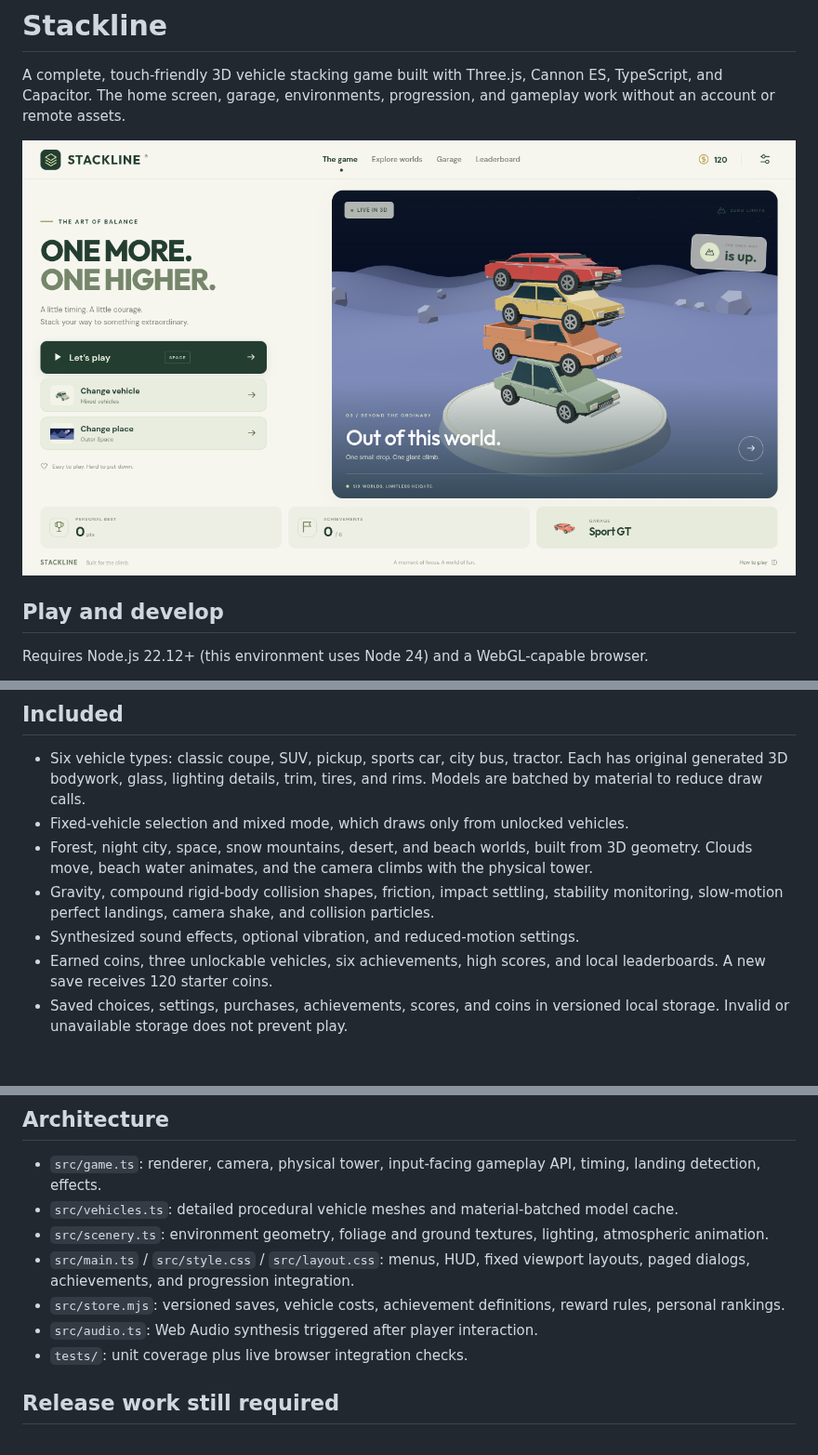
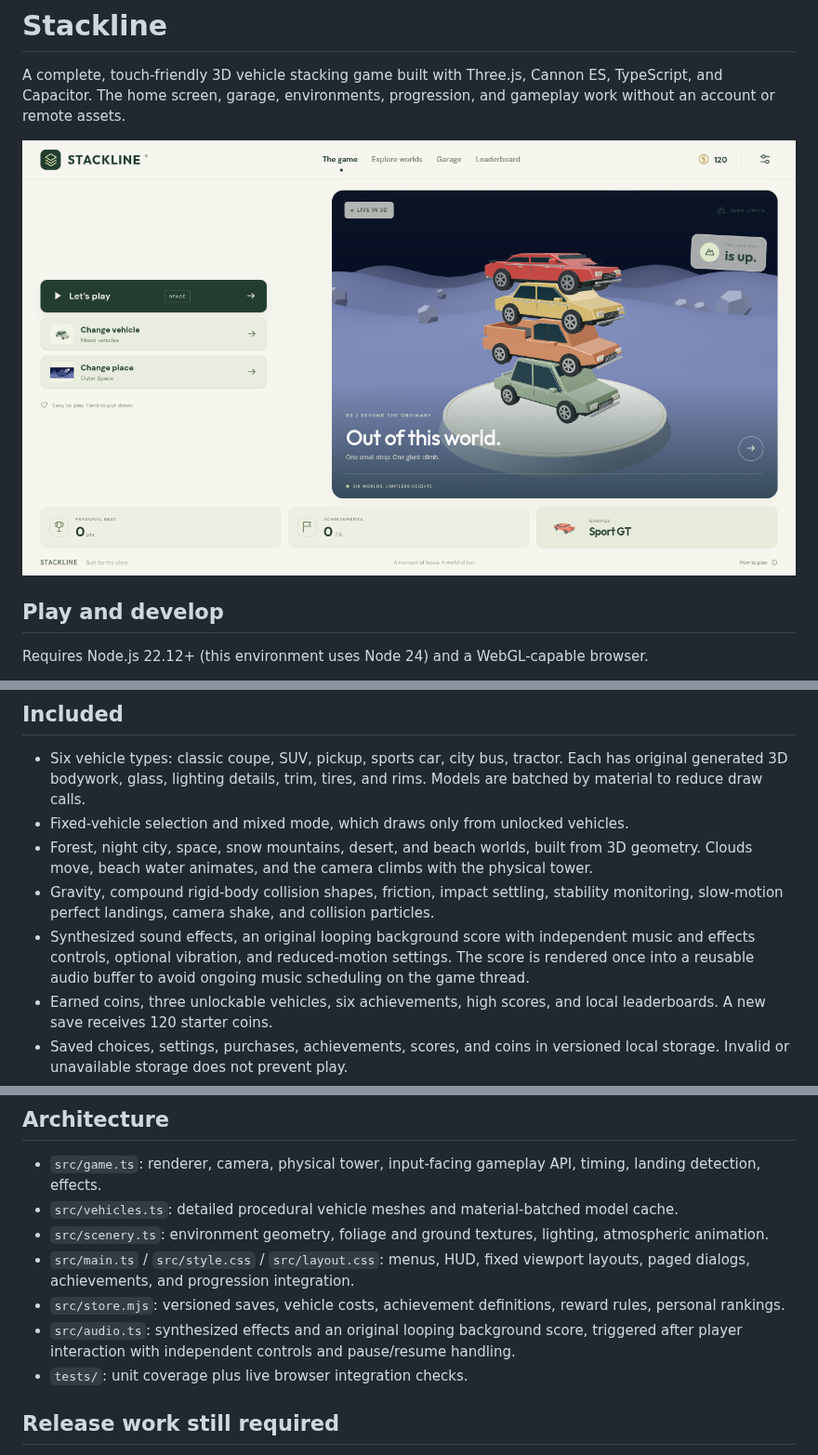
Before and after one commit to games-trishool/Vehicle-Stacking-Game, a Markdown page: README.md, 3 parts joined by grey strips. Shown at 93% size. Rendered like a GitHub page; pictures changed too: docs/home-desktop.png; blank space fills up the shorter version.

Commit message:
Add background music controls and simplify the home screen

```diff
--- a/README.md
+++ b/README.md
@@ -32,7 +34,7 @@ The browser tests use `/usr/bin/chromium` by default. Set `CHROMIUM_PATH` to a l
 - Fixed-vehicle selection and mixed mode, which draws only from unlocked vehicles.
 - Forest, night city, space, snow mountains, desert, and beach worlds, built from 3D geometry. Clouds move, beach water animates, and the camera climbs with the physical tower.
 - Gravity, compound rigid-body collision shapes, friction, impact settling, stability monitoring, slow-motion perfect landings, camera shake, and collision particles.
-- Synthesized sound effects, optional vibration, and reduced-motion settings.
+- Synthesized sound effects, an original looping background score with independent music and effects controls, optional vibration, and reduced-motion settings. The score is rendered once into a reusable audio buffer to avoid ongoing music scheduling on the game thread.
 - Earned coins, three unlockable vehicles, six achievements, high scores, and local leaderboards. A new save receives 120 starter coins.
 - Saved choices, settings, purchases, achievements, scores, and coins in versioned local storage. Invalid or unavailable storage does not prevent play.
 - Fixed viewport desktop and mobile UI with large touch controls, paged collections, keyboard controls, accessible native dialogs, self-hosted fonts, and adaptive rendering quality.
@@ -75,7 +77,7 @@ python3 scripts/build-android-cloud.py assembleDebug
 - `src/scenery.ts`: environment geometry, foliage and ground textures, lighting, atmospheric animation.
 - `src/main.ts` / `src/style.css` / `src/layout.css`: menus, HUD, fixed viewport layouts, paged dialogs, achievements, and progression integration.
 - `src/store.mjs`: versioned saves, vehicle costs, achievement definitions, reward rules, personal rankings.
-- `src/audio.ts`: Web Audio synthesis triggered after player interaction.
+- `src/audio.ts`: synthesized effects and an original looping background score, triggered after player interaction with independent controls and pause/resume handling.
 - `tests/`: unit coverage plus live browser integration checks.
 
 ## Release work still required
```
Also changed, not shown: other parts of README.md (+2 -0 lines), docs/VALIDATION.md (+3 -2 lines), docs/garage.png, docs/home-mobile.png, docs/settings-mobile.png (added), 8 other files.
